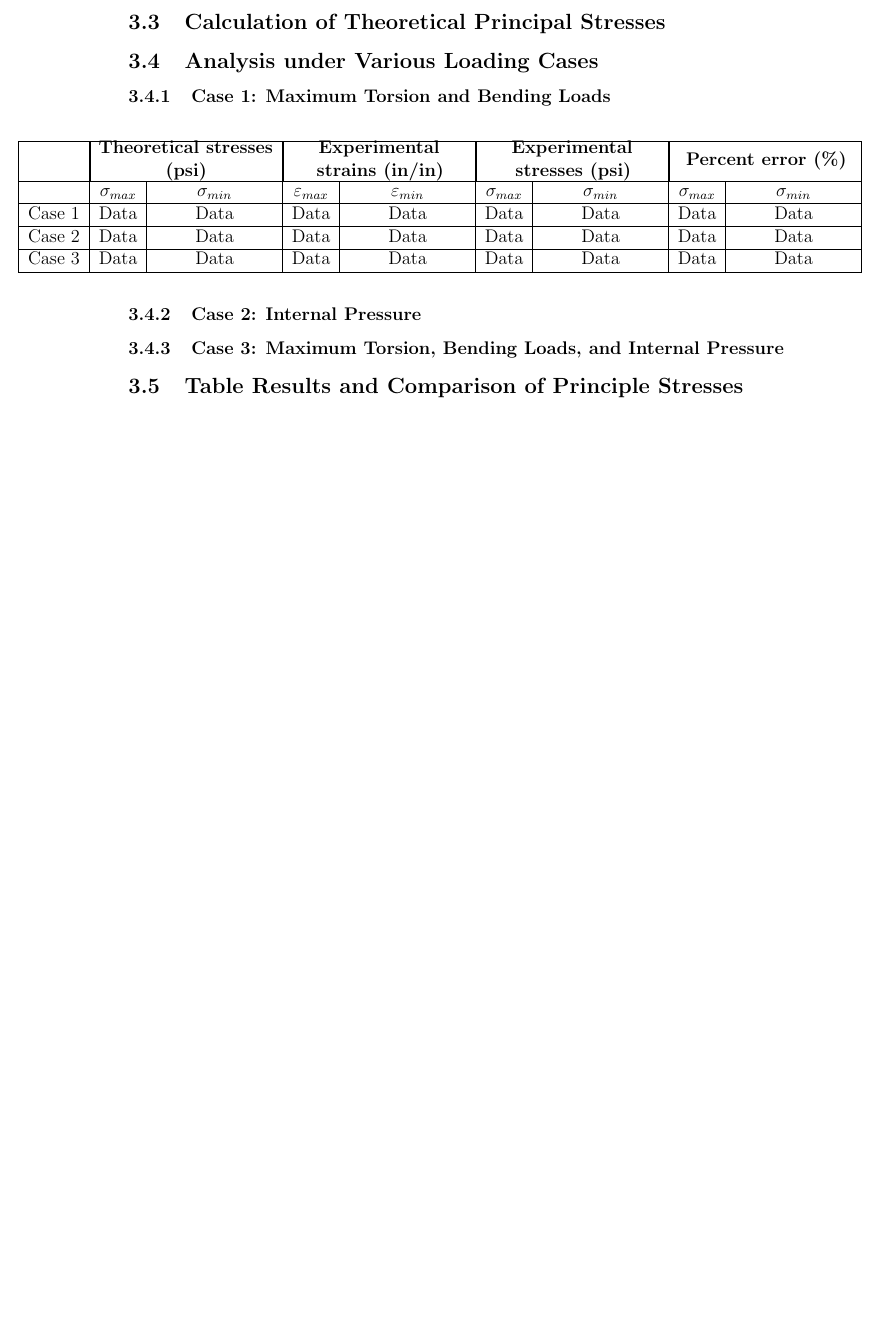
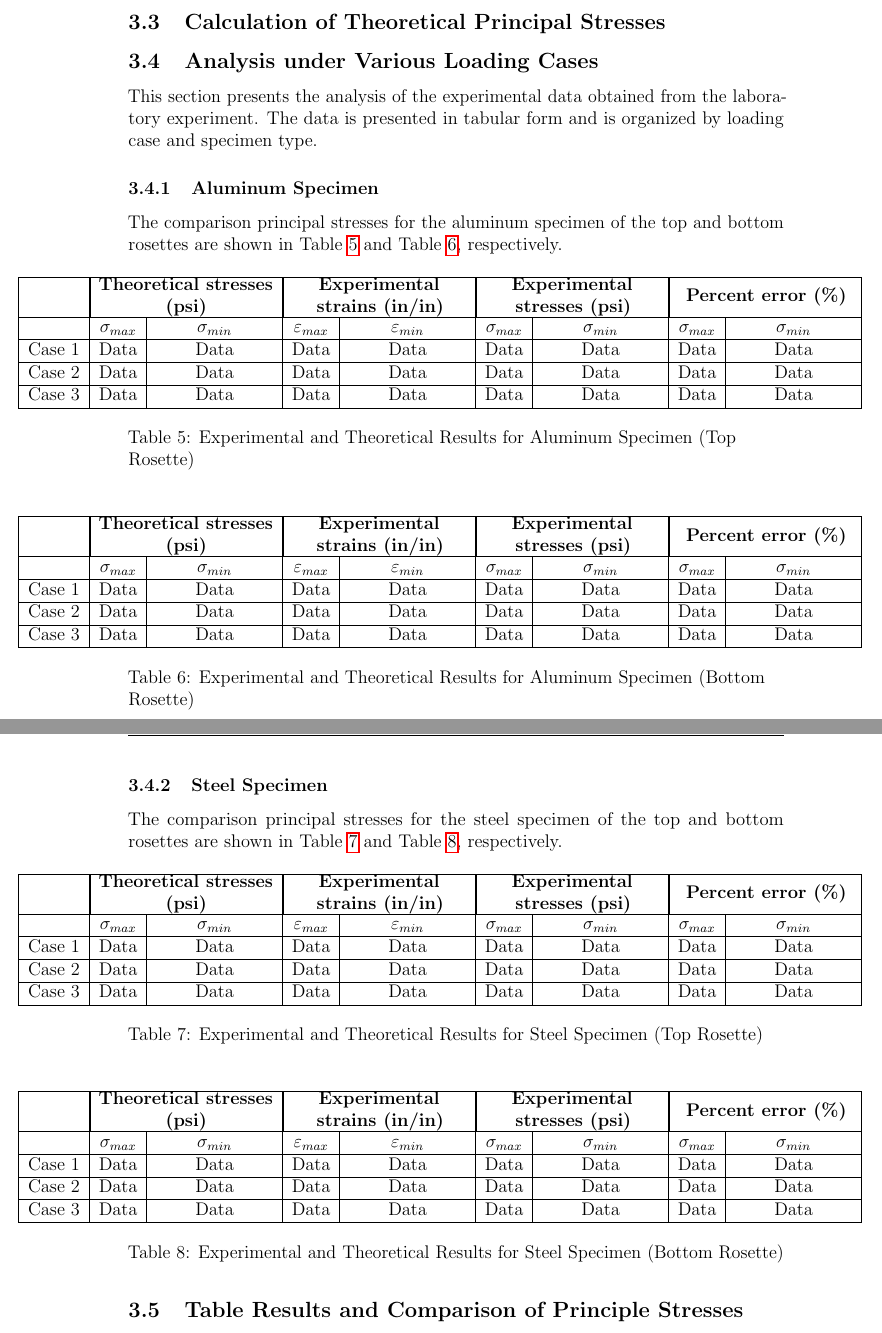
Before and after one commit to Omar-Ebrahim-1/Stress-Analysis, a LaTeX document (Lab_Reports/Lab1/Report.tex): part of page 9 of 11 before the commit and two parts of pages 9 and 10 of 12 after it, the two joined at a grey line, cut so that both start at the same text, the shorter picture padded with empty space. Compiled offline with pdfLaTeX.

Commit message:
Gotta put in Data now

```diff
--- a/Lab_Reports/Lab1/Report.tex
+++ b/Lab_Reports/Lab1/Report.tex
@@ -221,7 +221,13 @@ for the top and bottom rosettes for steel specimen are shown in Figure
 \end{figure}
 \subsection{Calculation of Theoretical Principal Stresses}
 \subsection{Analysis under Various Loading Cases}
-\subsubsection{Case 1: Maximum Torsion and Bending Loads}
+This section presents the analysis of the experimental data obtained from the
+laboratory experiment. The data is presented in tabular form and is organized
+by loading case and specimen type.
+\subsubsection{Aluminum Specimen}
+The comparison principal stresses for the aluminum specimen of the top and
+bottom rosettes are shown in Table \ref{tab:table_alu_top} and Table
+\ref{tab:table_alu_bot}, respectively.
 \begin{table}[H]
   \begin{adjustwidth}{-1in}{-1in}
     \begin{tabular}{|c|c|c|c|c|c|c|c|c|} \hline
@@ -236,6 +242,23 @@ for the top and bottom rosettes for steel specimen are shown in Figure
         Case 3 & Data & Data & Data & Data & Data & Data & Data & Data \\ \hline
     \end{tabular}
   \end{adjustwidth}
+  \captionsetup{justification=raggedright,singlelinecheck=false}
+  \caption{Experimental and Theoretical Results for Aluminum Specimen (Top Rosette)}
+  \label{tab:table_alu_top}
 \end{table}
-\subsubsection{Case 2: Internal Pressure}
-\subsubsection{Case 3: Maximum Torsion, Bending Loads, and  Internal Pressure}
+\begin{table}[H]
+  \begin{adjustwidth}{-1in}{-1in}
+    \begin{tabular}{|c|c|c|c|c|c|c|c|c|} \hline
+        & \multicolumn{2}{|c|}{\parbox{4cm}{\centering\textbf{Theoretical stresses (psi)}}}
+        & \multicolumn{2}{|c|}{\parbox{4cm}{\centering\textbf{Experimental strains (in/in)}}}
+        & \multicolumn{2}{|c|}{\parbox{4cm}{\centering\textbf{Experimental stresses (psi)}}}
+        & \multicolumn{2}{|c|}{\parbox{4cm}{\centering\textbf{Percent error (\%)}}}
+        \\ \hline
+        & $\sigma_{max}$ & $\sigma_{min}$ & $\varepsilon_{max}$ & $\varepsilon_{min}$ & $\sigma_{max}$ & $\sigma_{min}$ & $\sigma_{max}$ & $\sigma_{min}$ \\ \hline
+        Case 1 & Data & Data & Data & Data & Data & Data & Data & Data \\ \hline
+        Case 2 & Data & Data & Data & Data & Data & Data & Data & Data \\ \hline
+        Case 3 & Data & Data & Data & Data & Data & Data & Data & Data \\ \hline
+    \end{tabular}
+  \end{adjustwidth}
+  \captionsetup{justification=raggedright,singlelinecheck=false}
+  \caption{Experimental and Theoretical Results for Aluminum Specimen (Bottom Rosette)}
@@ -242,3 +268,43 @@ for the top and bottom rosettes for steel specimen are shown in Figure
+\subsubsection{Steel Specimen}
+The comparison principal stresses for the steel specimen of the top and
+bottom rosettes are shown in Table \ref{tab:table_steel_top} and Table
+\ref{tab:table_steel_bot}, respectively.
+\begin{table}[H]
+  \begin{adjustwidth}{-1in}{-1in}
+    \begin{tabular}{|c|c|c|c|c|c|c|c|c|} \hline
+        & \multicolumn{2}{|c|}{\parbox{4cm}{\centering\textbf{Theoretical stresses (psi)}}}
+        & \multicolumn{2}{|c|}{\parbox{4cm}{\centering\textbf{Experimental strains (in/in)}}}
+        & \multicolumn{2}{|c|}{\parbox{4cm}{\centering\textbf{Experimental stresses (psi)}}}
+        & \multicolumn{2}{|c|}{\parbox{4cm}{\centering\textbf{Percent error (\%)}}}
+        \\ \hline
+        & $\sigma_{max}$ & $\sigma_{min}$ & $\varepsilon_{max}$ & $\varepsilon_{min}$ & $\sigma_{max}$ & $\sigma_{min}$ & $\sigma_{max}$ & $\sigma_{min}$ \\ \hline
+        Case 1 & Data & Data & Data & Data & Data & Data & Data & Data \\ \hline
+        Case 2 & Data & Data & Data & Data & Data & Data & Data & Data \\ \hline
+        Case 3 & Data & Data & Data & Data & Data & Data & Data & Data \\ \hline
+    \end{tabular}
+  \end{adjustwidth}
+  \captionsetup{justification=raggedright,singlelinecheck=false}
+  \caption{Experimental and Theoretical Results for Steel Specimen (Top Rosette)}
+  \label{tab:table_steel_top}
+\end{table}
+\begin{table}[H]
+  \begin{adjustwidth}{-1in}{-1in}
+    \begin{tabular}{|c|c|c|c|c|c|c|c|c|} \hline
+        & \multicolumn{2}{|c|}{\parbox{4cm}{\centering\textbf{Theoretical stresses (psi)}}}
+        & \multicolumn{2}{|c|}{\parbox{4cm}{\centering\textbf{Experimental strains (in/in)}}}
+        & \multicolumn{2}{|c|}{\parbox{4cm}{\centering\textbf{Experimental stresses (psi)}}}
+        & \multicolumn{2}{|c|}{\parbox{4cm}{\centering\textbf{Percent error (\%)}}}
+        \\ \hline
+        & $\sigma_{max}$ & $\sigma_{min}$ & $\varepsilon_{max}$ & $\varepsilon_{min}$ & $\sigma_{max}$ & $\sigma_{min}$ & $\sigma_{max}$ & $\sigma_{min}$ \\ \hline
+        Case 1 & Data & Data & Data & Data & Data & Data & Data & Data \\ \hline
+        Case 2 & Data & Data & Data & Data & Data & Data & Data & Data \\ \hline
+        Case 3 & Data & Data & Data & Data & Data & Data & Data & Data \\ \hline
+    \end{tabular}
+  \end{adjustwidth}
+  \captionsetup{justification=raggedright,singlelinecheck=false}
+  \caption{Experimental and Theoretical Results for Steel Specimen (Bottom Rosette)}
+  \label{tab:table_steel_bot}
+\end{table}
 \subsection{Table Results and Comparison of Principle Stresses}
 \newpage
 \section{Discussion}
```
Also changed, not shown: Lab_Reports/Lab1/Report.pdf, Lab_Reports/Lab1/Report.tex (3 more changed lines).
